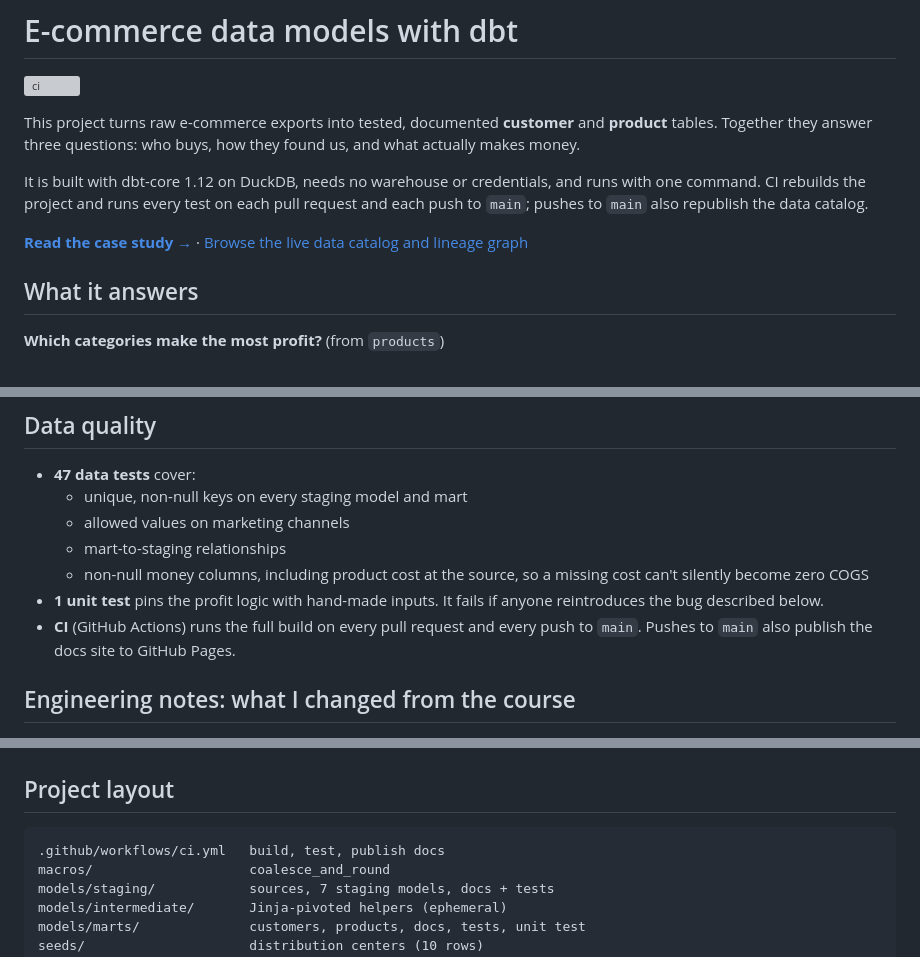
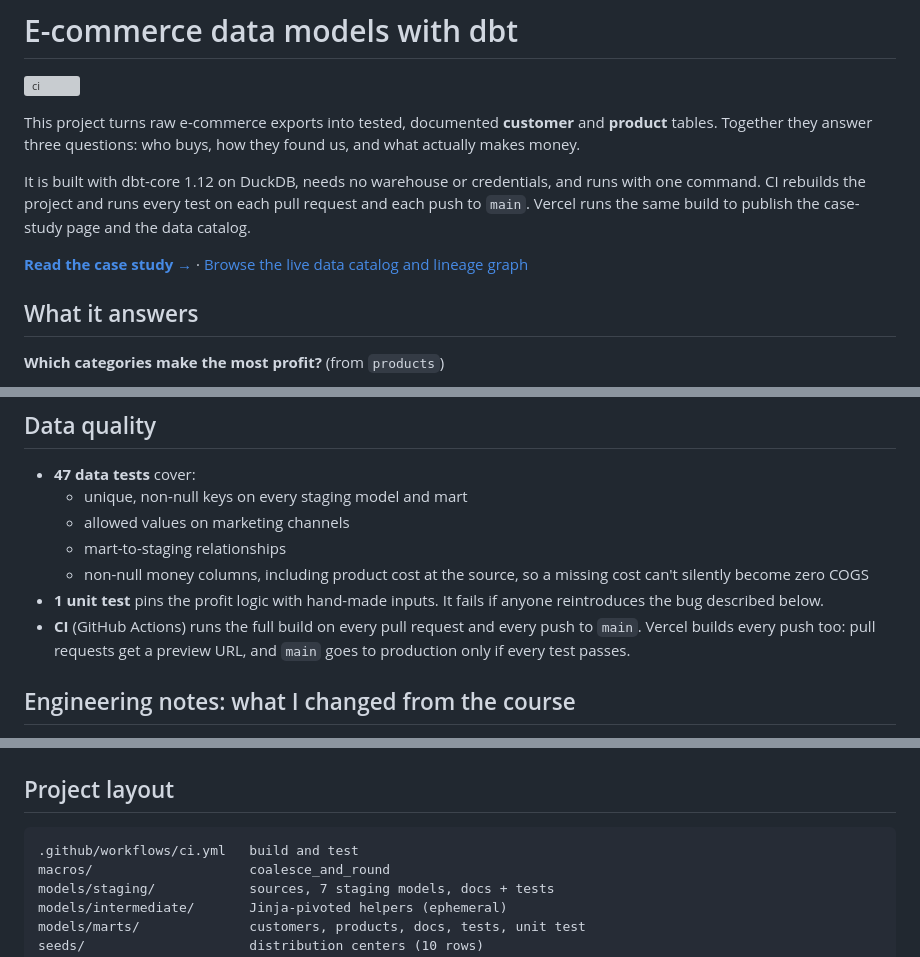
Before and after one commit to nightraven4545/dbt-ecommerce-data-models, a Markdown page: README.md, 3 parts joined by grey strips. GitHub-like rendering; grey boxes are pictures that could not be loaded.

Commit message:
docs: point the catalog link at Vercel

````diff
--- a/README.md
+++ b/README.md
@@ -4,5 +4,5 @@
 
 This project turns raw e-commerce exports into tested, documented **customer** and **product** tables. Together they answer three questions: who buys, how they found us, and what actually makes money.
 
-It is built with dbt-core 1.12 on DuckDB, needs no warehouse or credentials, and runs with one command. CI rebuilds the project and runs every test on each pull request and each push to `main`; pushes to `main` also republish the data catalog.
+It is built with dbt-core 1.12 on DuckDB, needs no warehouse or credentials, and runs with one command. CI rebuilds the project and runs every test on each pull request and each push to `main`. Vercel runs the same build to publish the case-study page and the data catalog.
 
@@ -84,7 +84,7 @@ Use `dbt build` rather than `dbt test`. The unit test needs the staging tables t
   - mart-to-staging relationships
   - non-null money columns, including product cost at the source, so a missing cost can't silently become zero COGS
 - **1 unit test** pins the profit logic with hand-made inputs. It fails if anyone reintroduces the bug described below.
-- **CI** (GitHub Actions) runs the full build on every pull request and every push to `main`. Pushes to `main` also publish the docs site to GitHub Pages.
+- **CI** (GitHub Actions) runs the full build on every pull request and every push to `main`. Vercel builds every push too: pull requests get a preview URL, and `main` goes to production only if every test passes.
 
 ## Engineering notes: what I changed from the course
 
@@ -124,7 +124,7 @@ This project started as DataCamp's [Case Study: Building E-Commerce Data Models
 ## Project layout
 
 ```
-.github/workflows/ci.yml   build, test, publish docs
+.github/workflows/ci.yml   build and test
 macros/                    coalesce_and_round
 models/staging/            sources, 7 staging models, docs + tests
 models/intermediate/       Jinja-pivoted helpers (ephemeral)
````
Also changed, not shown: other parts of README.md (+1 -1 lines).
